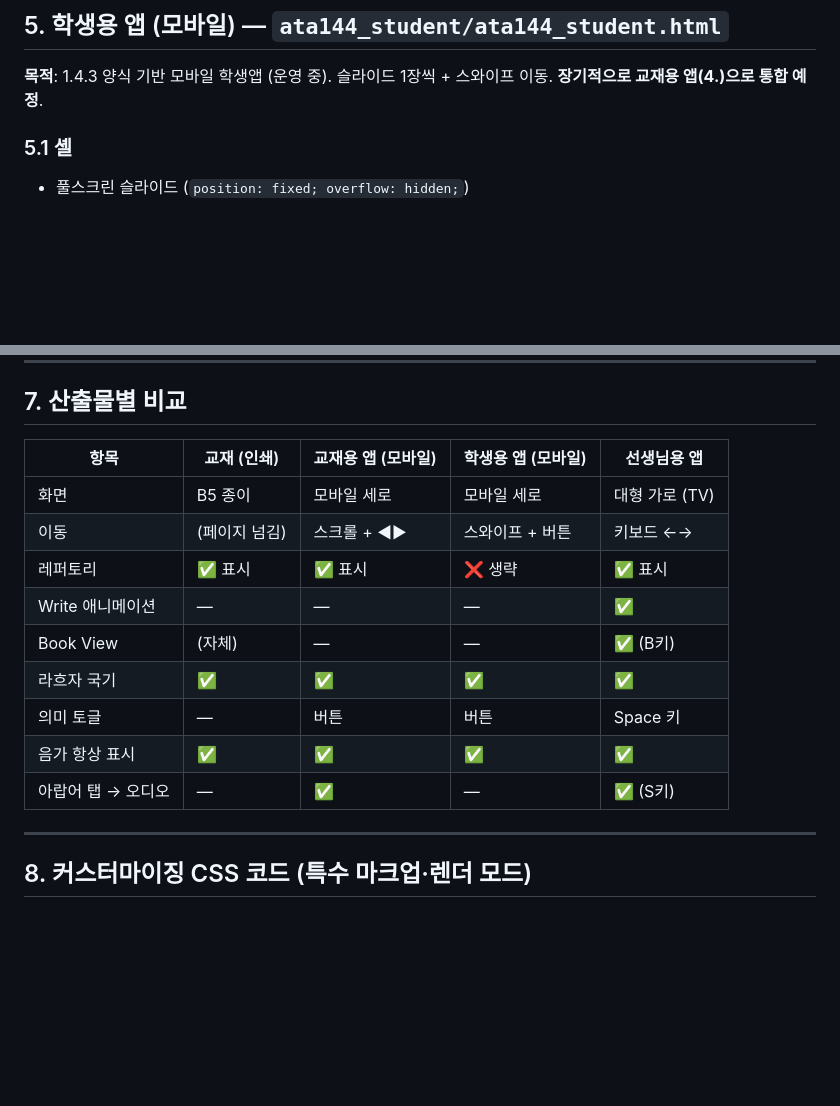
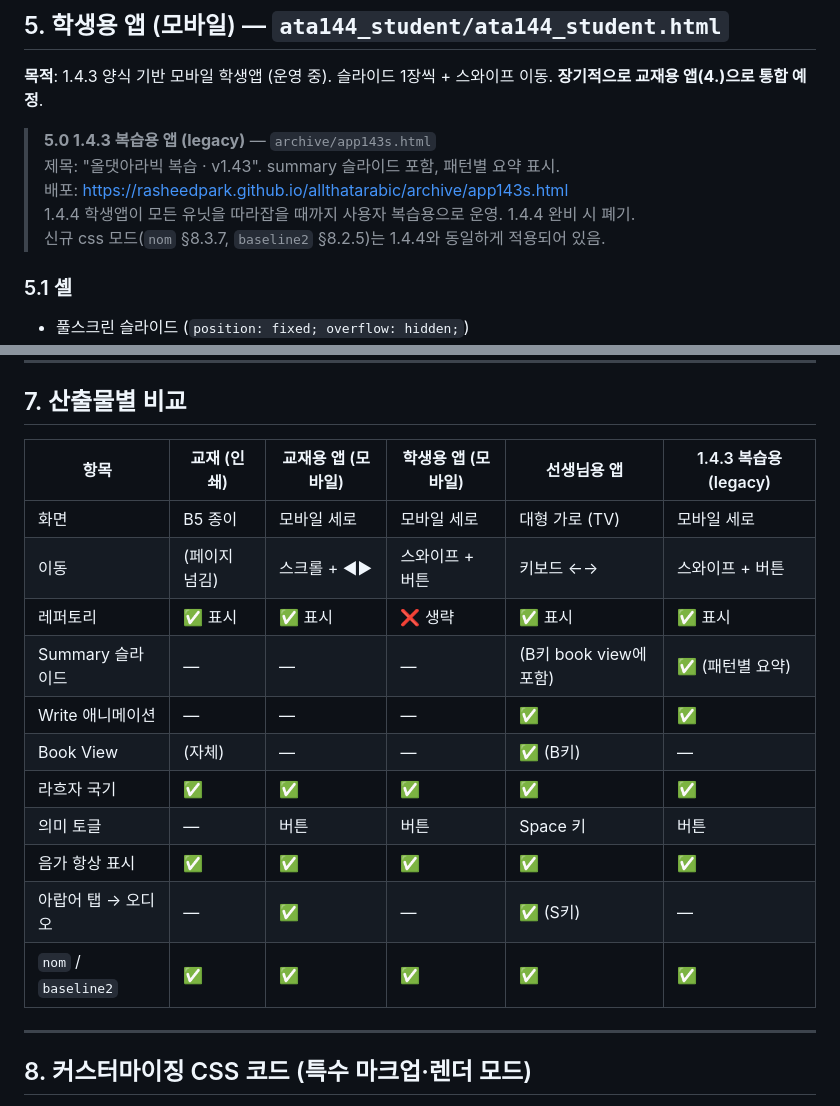
Before and after one commit to rasheedpark/allthatarabic, a Markdown page: product-ata144-design.md, 2 parts joined by grey strips. Rendered like a GitHub page; blank space fills up the shorter version.

Commit message:
docs: 1.4.3 복습용 앱(archive/app143s.html) 문서화
product-ata144.md: 배포 URL 표에 1.4.3 복습용 + 교재앱·교재 원본 추가, legacy 운영 정책 노트
product-ata144-design.md: §5에 5.0 legacy 학생앱 박스, §7 산출물 비교에 1.4.3 열 + Summary/nom/baseline2 행 추가

1.4.4가 모든 유닛을 따라잡을 때까지 1.4.3 복습용을 병행 운영.

Co-Authored-By: Claude Opus 4.7 <noreply@anthropic.com>

```diff
--- a/product-ata144-design.md
+++ b/product-ata144-design.md
@@ -181,6 +181,12 @@ ATA 1.4.4의 모든 산출물(인쇄 교재 + 3개 앱)에 일관되게 적용
 ## 5. 학생용 앱 (모바일) — `ata144_student/ata144_student.html`
 
 **목적**: 1.4.3 양식 기반 모바일 학생앱 (운영 중). 슬라이드 1장씩 + 스와이프 이동. **장기적으로 교재용 앱(4.)으로 통합 예정**.
+
+> **5.0 1.4.3 복습용 앱 (legacy)** — `archive/app143s.html`
+> 제목: "올댓아라빅 복습 · v1.43". summary 슬라이드 포함, 패턴별 요약 표시.
+> 배포: https://rasheedpark.github.io/allthatarabic/archive/app143s.html
+> 1.4.4 학생앱이 모든 유닛을 따라잡을 때까지 사용자 복습용으로 운영. 1.4.4 완비 시 폐기.
+> 신규 css 모드(`nom` §8.3.7, `baseline2` §8.2.5)는 1.4.4와 동일하게 적용되어 있음.
 
 ### 5.1 셸
 
@@ -383,17 +389,19 @@ function getAudioUrls(s) {
 
 ## 7. 산출물별 비교
 
-| 항목 | 교재 (인쇄) | 교재용 앱 (모바일) | 학생용 앱 (모바일) | 선생님용 앱 |
-|---|---|---|---|---|
-| 화면 | B5 종이 | 모바일 세로 | 모바일 세로 | 대형 가로 (TV) |
-| 이동 | (페이지 넘김) | 스크롤 + ◀▶ | 스와이프 + 버튼 | 키보드 ←→ |
-| 레퍼토리 | ✅ 표시 | ✅ 표시 | ❌ 생략 | ✅ 표시 |
-| Write 애니메이션 | — | — | — | ✅ |
-| Book View | (자체) | — | — | ✅ (B키) |
-| 라흐자 국기 | ✅ | ✅ | ✅ | ✅ |
-| 의미 토글 | — | 버튼 | 버튼 | Space 키 |
-| 음가 항상 표시 | ✅ | ✅ | ✅ | ✅ |
-| 아랍어 탭 → 오디오 | — | ✅ | — | ✅ (S키) |
+| 항목 | 교재 (인쇄) | 교재용 앱 (모바일) | 학생용 앱 (모바일) | 선생님용 앱 | 1.4.3 복습용 (legacy) |
+|---|---|---|---|---|---|
+| 화면 | B5 종이 | 모바일 세로 | 모바일 세로 | 대형 가로 (TV) | 모바일 세로 |
+| 이동 | (페이지 넘김) | 스크롤 + ◀▶ | 스와이프 + 버튼 | 키보드 ←→ | 스와이프 + 버튼 |
+| 레퍼토리 | ✅ 표시 | ✅ 표시 | ❌ 생략 | ✅ 표시 | ✅ 표시 |
+| Summary 슬라이드 | — | — | — | (B키 book view에 포함) | ✅ (패턴별 요약) |
+| Write 애니메이션 | — | — | — | ✅ | ✅ |
+| Book View | (자체) | — | — | ✅ (B키) | — |
+| 라흐자 국기 | ✅ | ✅ | ✅ | ✅ | ✅ |
+| 의미 토글 | — | 버튼 | 버튼 | Space 키 | 버튼 |
+| 음가 항상 표시 | ✅ | ✅ | ✅ | ✅ | ✅ |
+| 아랍어 탭 → 오디오 | — | ✅ | — | ✅ (S키) | — |
+| `nom` / `baseline2` | ✅ | ✅ | ✅ | ✅ | ✅ |
 
 ---
 
```
Also changed, not shown: product-ata144.md (+6 -0 lines).
